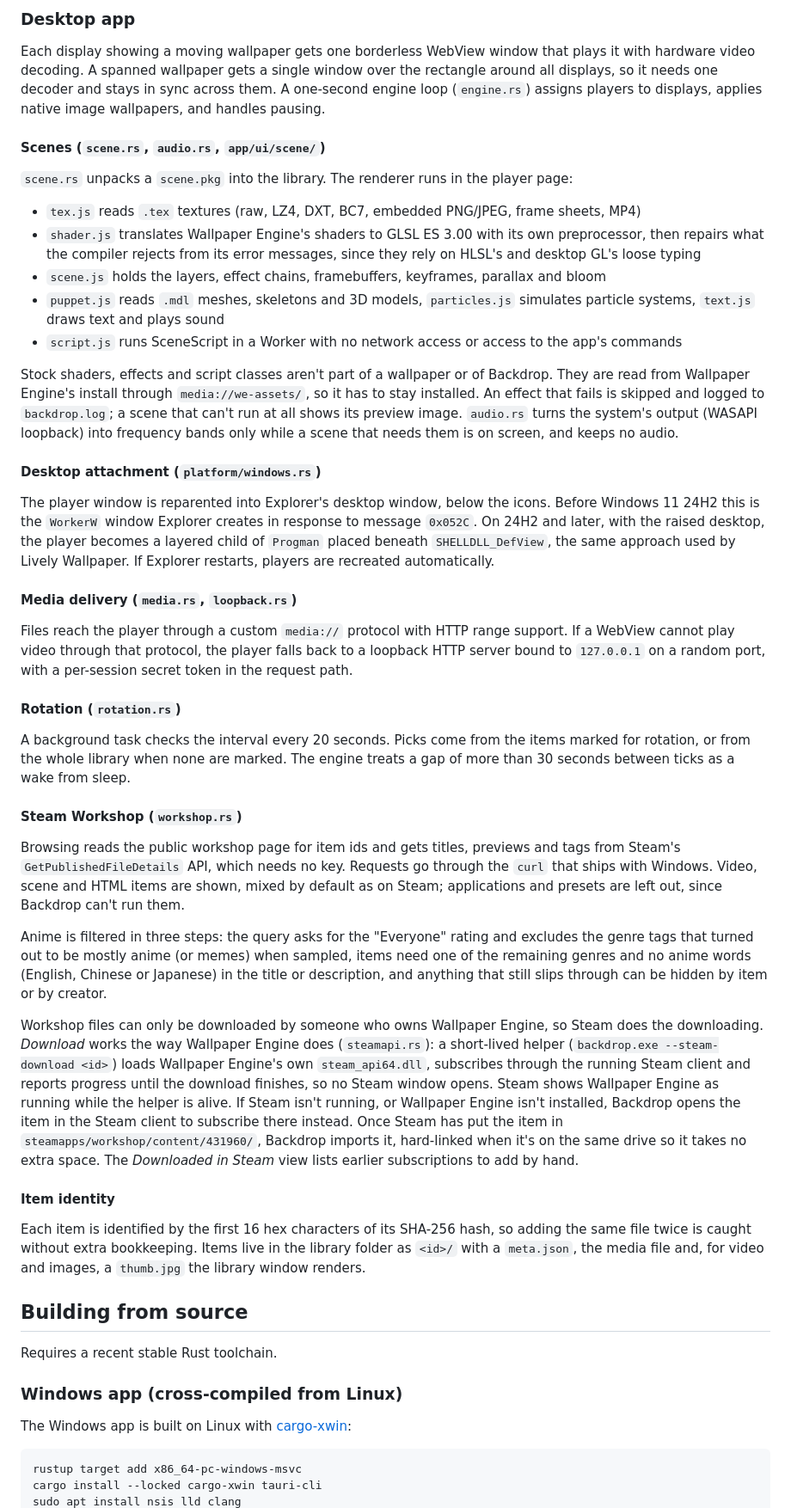
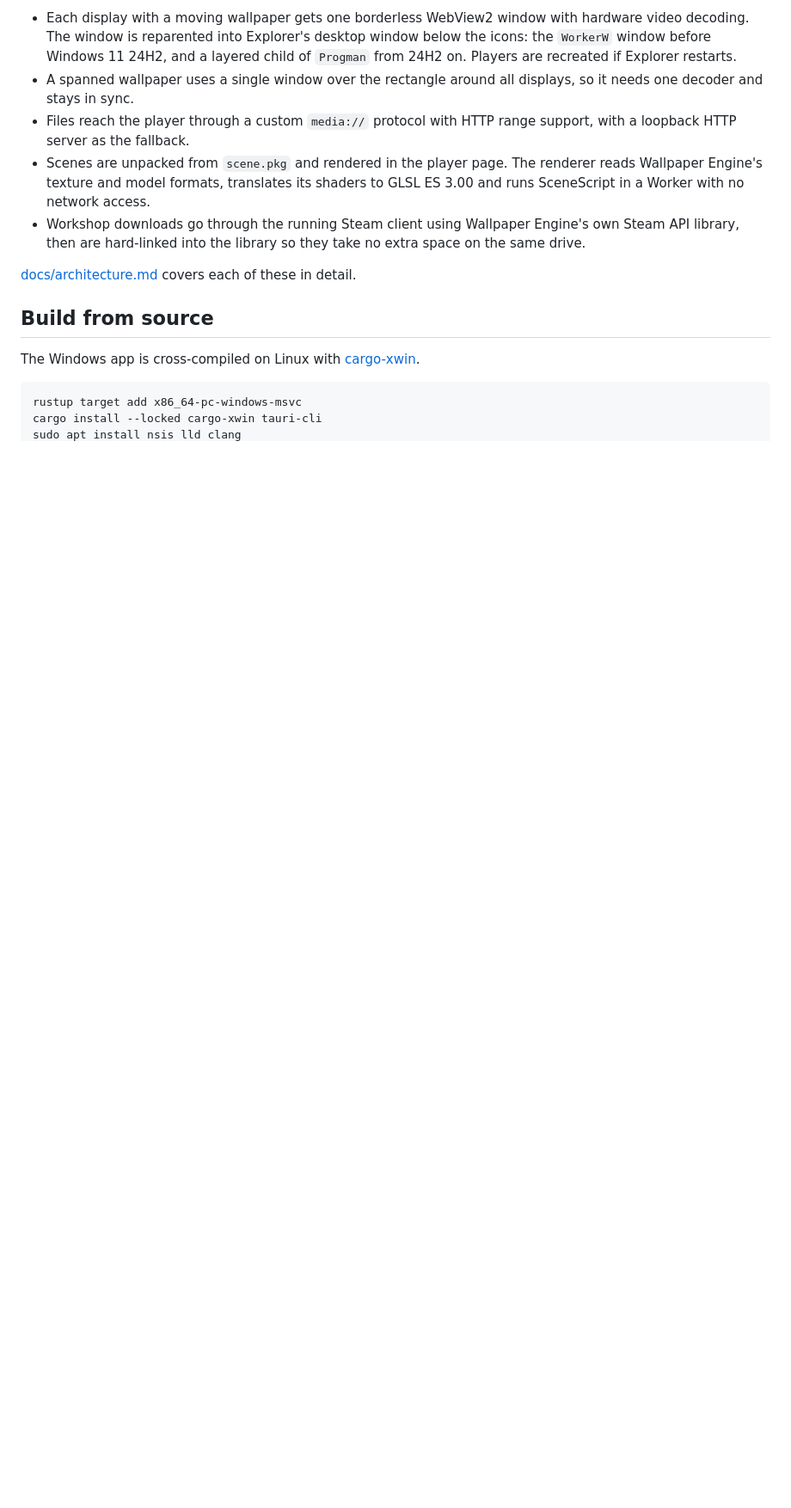
Before and after one commit to anthonyradke/backdrop, a Markdown page: README.md, the part around the change printed below. Shown: that part at 86% size. Drawn GitHub-style; blank space fills up the shorter version.

````diff
--- a/README.md
+++ b/README.md
@@ -70,84 +80,23 @@ scripts/       Windows build script
 ```
 
-### Desktop app
+- Each display with a moving wallpaper gets one borderless WebView2 window with hardware video decoding. The
+  window is reparented into Explorer's desktop window below the icons: the `WorkerW` window before Windows 11
+  24H2, and a layered child of `Progman` from 24H2 on. Players are recreated if Explorer restarts.
+- A spanned wallpaper uses a single window over the rectangle around all displays, so it needs one decoder and
+  stays in sync.
+- Files reach the player through a custom `media://` protocol with HTTP range support, with a loopback HTTP
+  server as the fallback.
+- Scenes are unpacked from `scene.pkg` and rendered in the player page. The renderer reads Wallpaper Engine's
+  texture and model formats, translates its shaders to GLSL ES 3.00 and runs SceneScript in a Worker with no
+  network access.
+- Workshop downloads go through the running Steam client using Wallpaper Engine's own Steam API library, then
+  are hard-linked into the library so they take no extra space on the same drive.
 
-Each display showing a moving wallpaper gets one borderless WebView window that plays it with hardware
-video decoding. A spanned wallpaper gets a single window over the rectangle around all displays, so it
-needs one decoder and stays in sync across them. A one-second engine loop (`engine.rs`) assigns players to displays, applies native image
-wallpapers, and handles pausing.
+[docs/architecture.md](docs/architecture.md) covers each of these in detail.
 
-#### Scenes (`scene.rs`, `audio.rs`, `app/ui/scene/`)
+## Build from source
 
-`scene.rs` unpacks a `scene.pkg` into the library. The renderer runs in the player page:
-
-- `tex.js` reads `.tex` textures (raw, LZ4, DXT, BC7, embedded PNG/JPEG, frame sheets, MP4)
-- `shader.js` translates Wallpaper Engine's shaders to GLSL ES 3.00 with its own preprocessor, then repairs
-  what the compiler rejects from its error messages, since they rely on HLSL's and desktop GL's loose typing
-- `scene.js` holds the layers, effect chains, framebuffers, keyframes, parallax and bloom
-- `puppet.js` reads `.mdl` meshes, skeletons and 3D models, `particles.js` simulates particle systems, `text.js` draws
-  text and plays sound
-- `script.js` runs SceneScript in a Worker with no network access or access to the app's commands
-
-Stock shaders, effects and script classes aren't part of a wallpaper or of Backdrop. They are read from
-Wallpaper Engine's install through `media://we-assets/`, so it has to stay installed. An effect that fails is
-skipped and logged to `backdrop.log`; a scene that can't run at all shows its preview image. `audio.rs` turns
-the system's output (WASAPI loopback) into frequency bands only while a scene that needs them is on screen,
-and keeps no audio.
-
-#### Desktop attachment (`platform/windows.rs`)
-
-The player window is reparented into Explorer's desktop window, below the icons. Before Windows 11 24H2 this is the `WorkerW` window Explorer creates in response to
-message `0x052C`. On 24H2 and later, with the raised desktop, the player becomes a layered child of
-`Progman` placed beneath `SHELLDLL_DefView`, the same approach used by Lively Wallpaper. If Explorer
-restarts, players are recreated automatically.
-
-#### Media delivery (`media.rs`, `loopback.rs`)
-
-Files reach the player through a custom `media://`
-protocol with HTTP range support. If a WebView cannot play video through that protocol, the player falls
-back to a loopback HTTP server bound to `127.0.0.1` on a random port, with a per-session secret token in
-the request path.
-
-#### Rotation (`rotation.rs`)
-
-A background task checks the interval every 20 seconds. Picks come from the items marked for rotation, or
-from the whole library when none are marked. The engine treats a gap of more than 30 seconds between ticks as a wake from sleep.
-
-#### Steam Workshop (`workshop.rs`)
-
-Browsing reads the public workshop page for item ids and gets titles, previews and tags from Steam's
-`GetPublishedFileDetails` API, which needs no key. Requests go through the `curl` that ships with
-Windows. Video, scene and HTML items are shown, mixed by default as on Steam; applications and presets
-are left out, since Backdrop can't run them.
-
-Anime is filtered in three steps: the query asks for the "Everyone" rating and excludes the genre tags
-that turned out to be mostly anime (or memes) when sampled, items need one of the remaining genres and
-no anime words (English, Chinese or Japanese) in the title or description, and anything that still slips
-through can be hidden by item or by creator.
-
-Workshop files can only be downloaded by someone who owns Wallpaper Engine, so Steam does the
-downloading. *Download* works the way Wallpaper Engine does (`steamapi.rs`): a short-lived helper
-(`backdrop.exe --steam-download <id>`) loads Wallpaper Engine's own `steam_api64.dll`, subscribes through
-the running Steam client and reports progress until the download finishes, so no Steam window opens.
-Steam shows Wallpaper Engine as running while the helper is alive. If Steam isn't running, or Wallpaper
-Engine isn't installed, Backdrop opens the item in the Steam client to subscribe there instead. Once Steam
-has put the item in `steamapps/workshop/content/431960/`, Backdrop imports it, hard-linked when it's on
-the same drive so it takes no extra space. The *Downloaded in Steam* view lists earlier subscriptions to
-add by hand.
-
-#### Item identity
-
-Each item is identified by the first 16 hex characters of its SHA-256 hash, so adding the same file
-twice is caught without extra bookkeeping. Items live in the library folder as `<id>/` with a
-`meta.json`, the media file and, for video and images, a `thumb.jpg` the library window renders.
-
-## Building from source
-
-Requires a recent stable Rust toolchain.
-
-### Windows app (cross-compiled from Linux)
-
-The Windows app is built on Linux with [cargo-xwin](https://github.com/rust-cross/cargo-xwin):
+The Windows app is cross-compiled on Linux with [cargo-xwin](https://github.com/rust-cross/cargo-xwin).
 
 ```sh
 rustup target add x86_64-pc-windows-msvc
````
Also changed, not shown: other parts of README.md (+94 -90 lines), docs/architecture.md (added, +77 -0 lines), docs/development.md (added, +38 -0 lines), docs/library.jpg (added).
